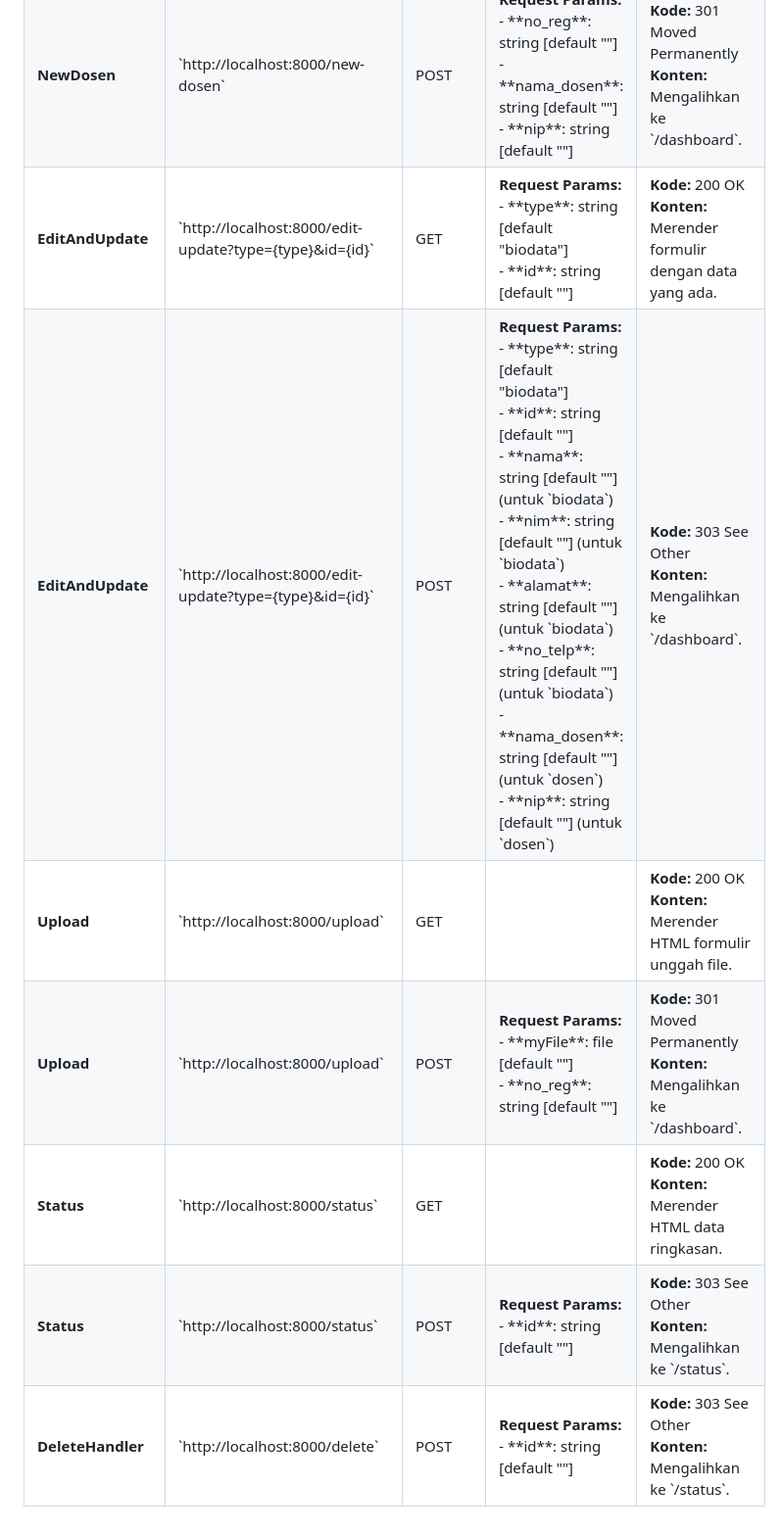
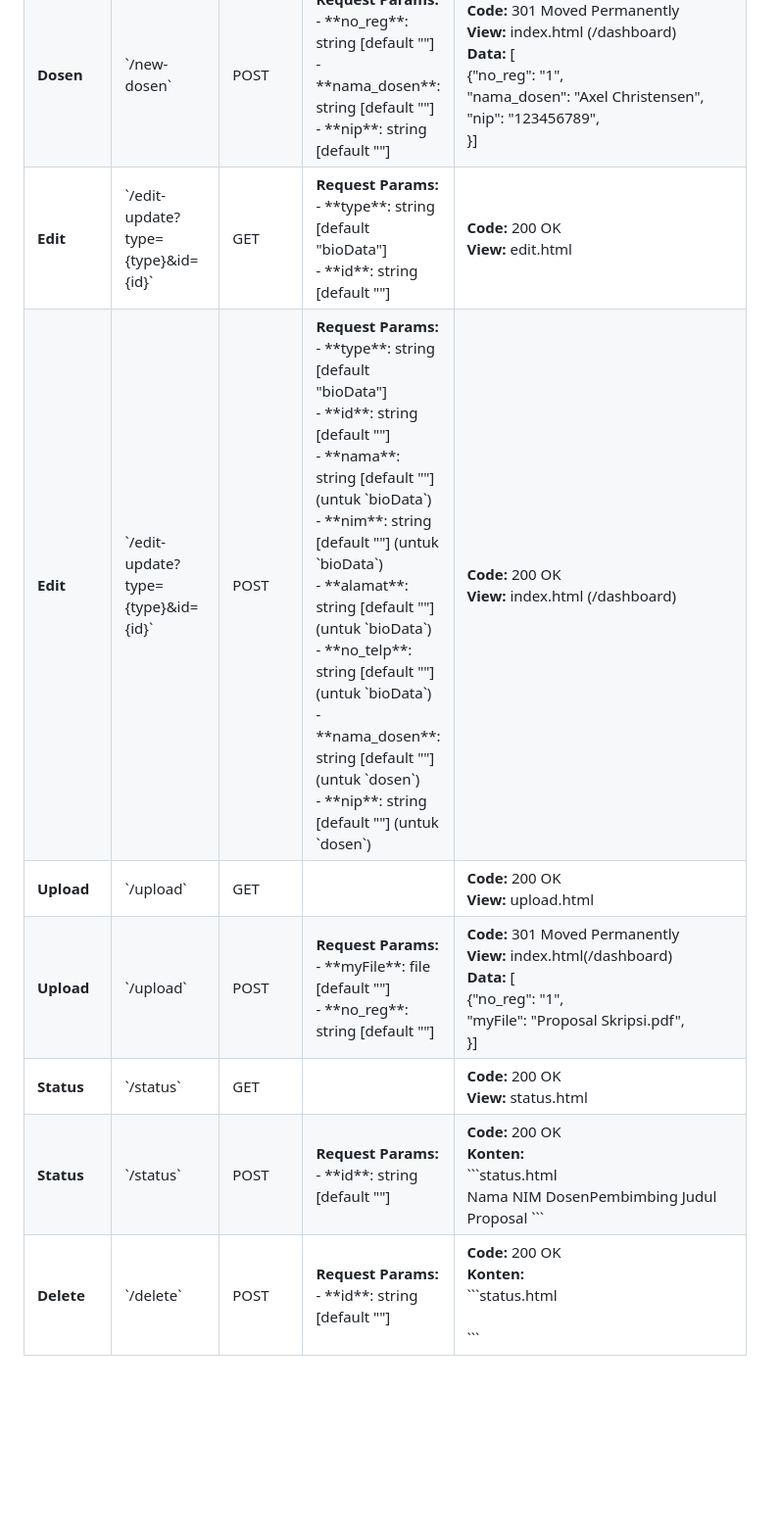
Before and after one commit to fthanb/finito, a Markdown page: README.md, the part around one of its changes. Shown at 98% size. Rendered like a GitHub page; blank space fills up the shorter version.

Commit message:
docs: Update README.md

````diff
--- a/README.md
+++ b/README.md
@@ -125,8 +110,8 @@
       </td>
     </tr>
     <tr>
-      <td><strong>NewDosen</strong></td>
-      <td>`http://localhost:8000/new-dosen`</td>
+      <td><strong>Dosen</strong></td>
+      <td>`/new-dosen`</td>
       <td>POST</td>
       <td>
         <strong>Request Params:</strong><br>
@@ -135,58 +120,63 @@
         - **nip**: string [default ""]
       </td>
       <td>
-        <strong>Kode:</strong> 301 Moved Permanently<br>
-        <strong>Konten:</strong> Mengalihkan ke `/dashboard`.
+        <strong>Code:</strong> 301 Moved Permanently<br>
+        <strong>View:</strong> index.html (/dashboard)<br>
+        <strong>Data:</strong> [<br>
+              {"no_reg": "1",<br>
+               "nama_dosen": "Axel Christensen",<br>
+               "nip": "123456789",<br>
+                }]<br>
       </td>
     </tr>
     <tr>
-      <td><strong>EditAndUpdate</strong></td>
-      <td>`http://localhost:8000/edit-update?type={type}&id={id}`</td>
+      <td><strong>Edit</strong></td>
+      <td>`/edit-update?type={type}&id={id}`</td>
       <td>GET</td>
       <td>
         <strong>Request Params:</strong><br>
-        - **type**: string [default "biodata"]<br>
+        - **type**: string [default "bioData"]<br>
         - **id**: string [default ""]
       </td>
       <td>
-        <strong>Kode:</strong> 200 OK<br>
-        <strong>Konten:</strong> Merender formulir dengan data yang ada.
+        <strong>Code:</strong> 200 OK<br>
+        <strong>View:</strong> edit.html
       </td>
     </tr>
     <tr>
-      <td><strong>EditAndUpdate</strong></td>
-      <td>`http://localhost:8000/edit-update?type={type}&id={id}`</td>
+      <td><strong>Edit</strong></td>
+      <td>`/edit-update?type={type}&id={id}`</td>
       <td>POST</td>
       <td>
         <strong>Request Params:</strong><br>
-        - **type**: string [default "biodata"]<br>
+        - **type**: string [default "bioData"]<br>
         - **id**: string [default ""]<br>
-        - **nama**: string [default ""] (untuk `biodata`)<br>
-        - **nim**: string [default ""] (untuk `biodata`)<br>
-        - **alamat**: string [default ""] (untuk `biodata`)<br>
-        - **no_telp**: string [default ""] (untuk `biodata`)<br>
+        - **nama**: string [default ""] (untuk `bioData`)<br>
+        - **nim**: string [default ""] (untuk `bioData`)<br>
+        - **alamat**: string [default ""] (untuk `bioData`)<br>
+        - **no_telp**: string [default ""] (untuk `bioData`)<br>
         - **nama_dosen**: string [default ""] (untuk `dosen`)<br>
         - **nip**: string [default ""] (untuk `dosen`)
       </td>
       <td>
-        <strong>Kode:</strong> 303 See Other<br>
-        <strong>Konten:</strong> Mengalihkan ke `/dashboard`.
+        <strong>Code:</strong> 200 OK<br>
+        <strong>View:</strong> index.html (/dashboard)
       </td>
     </tr>
     <tr>
       <td><strong>Upload</strong></td>
-      <td>`http://localhost:8000/upload`</td>
+      <td>`/upload`</td>
       <td>GET</td>
       <td>
       </td>
       <td>
-        <strong>Kode:</strong> 200 OK<br>
-        <strong>Konten:</strong> Merender HTML formulir unggah file.
+        <strong>Code:</strong> 200 OK<br>
+        <strong>View:</strong> upload.html
       </td>
     </tr>
     <tr>
       <td><strong>Upload</strong></td>
-      <td>`http://localhost:8000/upload`</td>
+      <td>`/upload`</td>
       <td>POST</td>
       <td>
         <strong>Request Params:</strong><br>
@@ -194,45 +184,55 @@
         - **no_reg**: string [default ""]
       </td>
       <td>
-        <strong>Kode:</strong> 301 Moved Permanently<br>
-        <strong>Konten:</strong> Mengalihkan ke `/dashboard`.
+        <strong>Code:</strong> 301 Moved Permanently<br>
+        <strong>View:</strong> index.html(/dashboard)<br>
+        <strong>Data:</strong> [<br>
+              {"no_reg": "1",<br>
+               "myFile": "Proposal Skripsi.pdf",<br>
+                }]<br>
       </td>
     </tr>
     <tr>
       <td><strong>Status</strong></td>
-      <td>`http://localhost:8000/status`</td>
+      <td>`/status`</td>
       <td>GET</td>
       <td>
       </td>
       <td>
-        <strong>Kode:</strong> 200 OK<br>
-        <strong>Konten:</strong> Merender HTML data ringkasan.
+        <strong>Code:</strong> 200 OK<br>
+        <strong>View:</strong> status.html
       </td>
     </tr>
     <tr>
       <td><strong>Status</strong></td>
-      <td>`http://localhost:8000/status`</td>
+      <td>`/status`</td>
       <td>POST</td>
       <td>
         <strong>Request Params:</strong><br>
         - **id**: string [default ""]
       </td>
       <td>
-        <strong>Kode:</strong> 303 See Other<br>
-        <strong>Konten:</strong> Mengalihkan ke `/status`.
+        <strong>Code:</strong> 200 OK<br>
+        <strong>Konten:</strong> <br>
+        ```status.html <br>
+        Nama NIM DosenPembimbing Judul Proposal
+        ```
       </td>
     </tr>
     <tr>
-      <td><strong>DeleteHandler</strong></td>
-      <td>`http://localhost:8000/delete`</td>
+      <td><strong>Delete</strong></td>
+      <td>`/delete`</td>
       <td>POST</td>
       <td>
         <strong>Request Params:</strong><br>
         - **id**: string [default ""]
       </td>
       <td>
-        <strong>Kode:</strong> 303 See Other<br>
-        <strong>Konten:</strong> Mengalihkan ke `/status`.
+        <strong>Code:</strong> 200 OK<br>
+        <strong>Konten:</strong> <br>
+        ```status.html <br>
+        <br>
+        ```
       </td>
     </tr>
   </tbody>
````
Also changed, not shown: other parts of README.md (+69 -84 lines).
